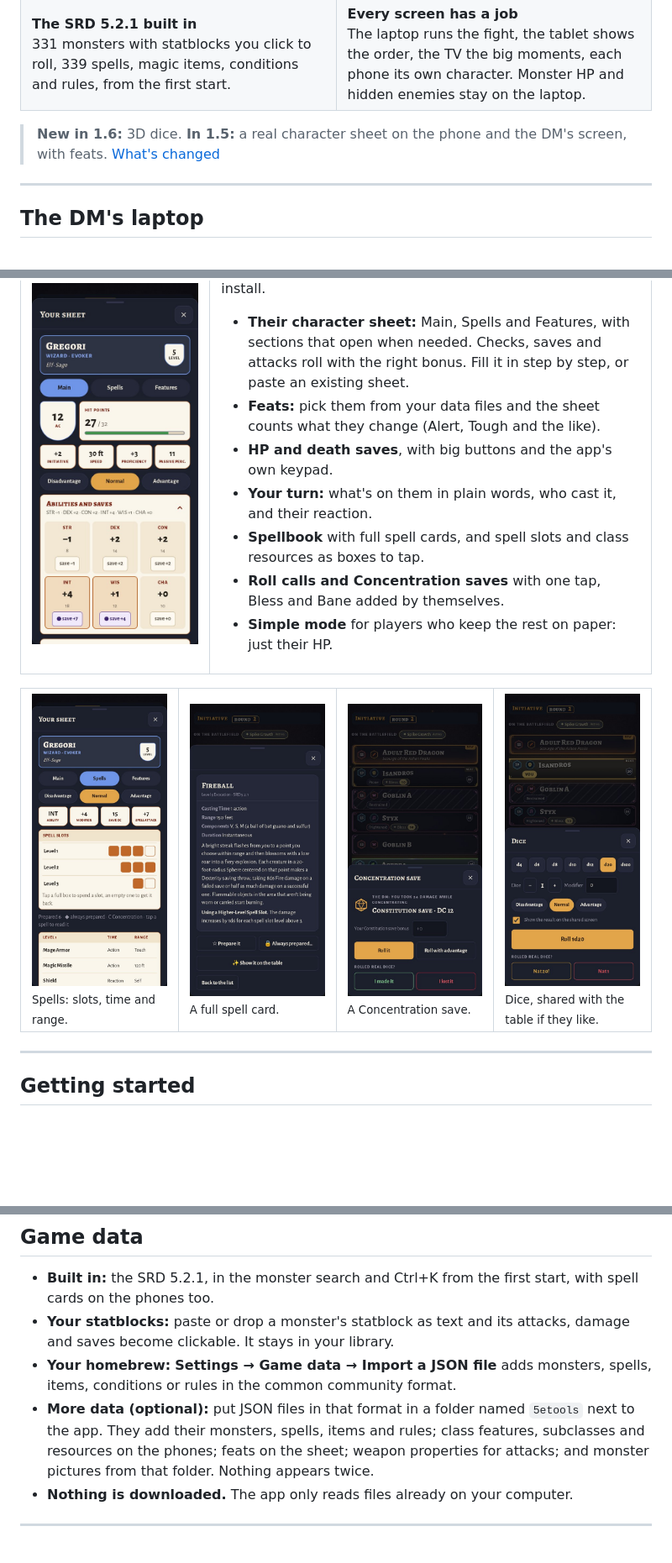
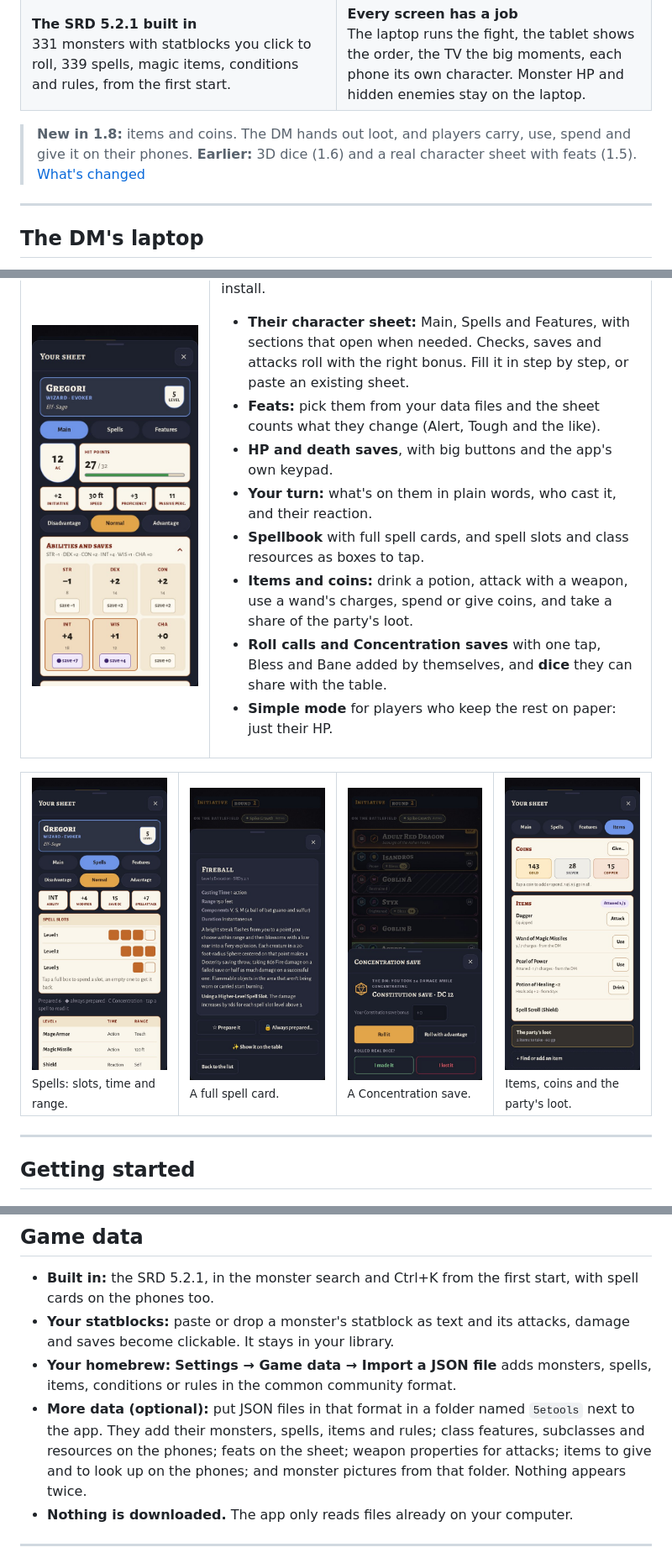
Before and after one commit to swampcore-beep/roundkeeper, a Markdown page: README.md, 3 parts joined by grey strips. Shown at 84% size. GitHub-like rendering; pictures changed too: media/phone-items.jpg (added); blank space fills up the shorter version.

```diff
--- a/README.md
+++ b/README.md
@@ -38,7 +38,7 @@ https://github.com/user-attachments/assets/5c44bd7f-69f3-4e3c-bbb6-5dcdeb8b5bc0
 </tr>
 </table>
 
-> **New in 1.6:** 3D dice. **In 1.5:** a real character sheet on the phone and the DM's screen, with feats. [What's changed](../../releases)
+> **New in 1.8:** items and coins. The DM hands out loot, and players carry, use, spend and give it on their phones. **Earlier:** 3D dice (1.6) and a real character sheet with feats (1.5). [What's changed](../../releases)
 
 ---
 
@@ -161,7 +162,8 @@ Players scan a QR code and tap their character. Nothing to install.
 - **HP and death saves**, with big buttons and the app's own keypad.
 - **Your turn:** what's on them in plain words, who cast it, and their reaction.
 - **Spellbook** with full spell cards, and spell slots and class resources as boxes to tap.
-- **Roll calls and Concentration saves** with one tap, Bless and Bane added by themselves.
+- **Items and coins:** drink a potion, attack with a weapon, use a wand's charges, spend or give coins, and take a share of the party's loot.
+- **Roll calls and Concentration saves** with one tap, Bless and Bane added by themselves, and **dice** they can share with the table.
 - **Simple mode** for players who keep the rest on paper: just their HP.
 
 </td>
@@ -173,7 +175,7 @@ Players scan a QR code and tap their character. Nothing to install.
 <td width="25%"><img src="media/phone-sheet-spells.jpg" width="100%" alt="The Spells tab: spellcasting numbers, spell slots, and prepared spells with casting time and range"><br><sub>Spells: slots, time and range.</sub></td>
 <td width="25%"><img src="media/phone-spell.jpg" width="100%" alt="The Fireball card on a phone"><br><sub>A full spell card.</sub></td>
 <td width="25%"><img src="media/phone-conc.jpg" width="100%" alt="A Concentration save asked on a phone"><br><sub>A Concentration save.</sub></td>
-<td width="25%"><img src="media/phone-dice.jpg" width="100%" alt="The dice roller on a phone"><br><sub>Dice, shared with the table if they like.</sub></td>
+<td width="25%"><img src="media/phone-items.jpg" width="100%" alt="Gregori's items and coins on a phone: gold, silver and copper, a dagger to attack with, a wand with 5 of 7 charges, an attuned Pearl of Power, two healing potions, and the party's loot"><br><sub>Items, coins and the party's loot.</sub></td>
 </tr>
 </table>
 
@@ -210,7 +212,7 @@ I haven't tested it on many Macs yet. If it doesn't start, please [open an issue
 - **Built in:** the SRD 5.2.1, in the monster search and Ctrl+K from the first start, with spell cards on the phones too.
 - **Your statblocks:** paste or drop a monster's statblock as text and its attacks, damage and saves become clickable. It stays in your library.
 - **Your homebrew:** **Settings → Game data → Import a JSON file** adds monsters, spells, items, conditions or rules in the common community format.
-- **More data (optional):** put JSON files in that format in a folder named `5etools` next to the app. They add their monsters, spells, items and rules; class features, subclasses and resources on the phones; feats on the sheet; weapon properties for attacks; and monster pictures from that folder. Nothing appears twice.
+- **More data (optional):** put JSON files in that format in a folder named `5etools` next to the app. They add their monsters, spells, items and rules; class features, subclasses and resources on the phones; feats on the sheet; weapon properties for attacks; items to give and to look up on the phones; and monster pictures from that folder. Nothing appears twice.
 - **Nothing is downloaded.** The app only reads files already on your computer.
 
 ---
```
Also changed, not shown: other parts of README.md (+1 -0 lines), 2 other files.
